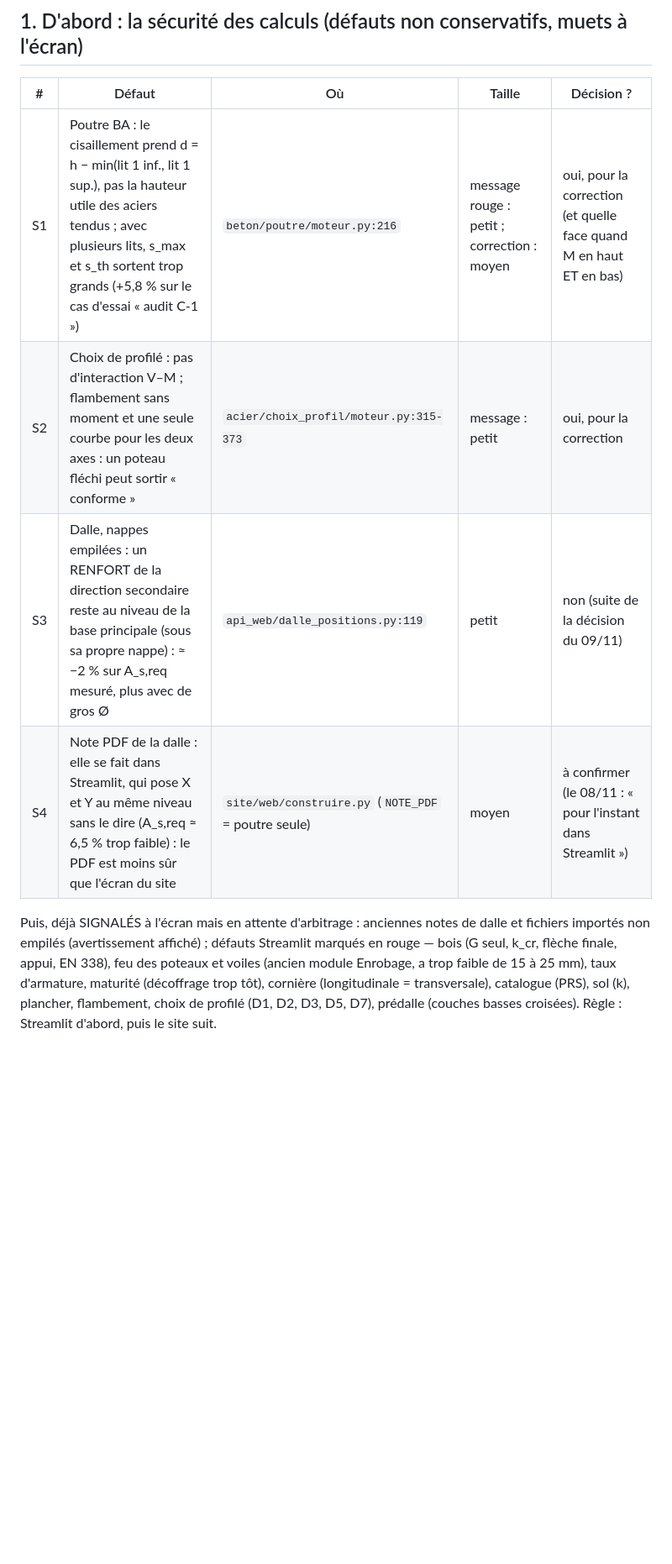
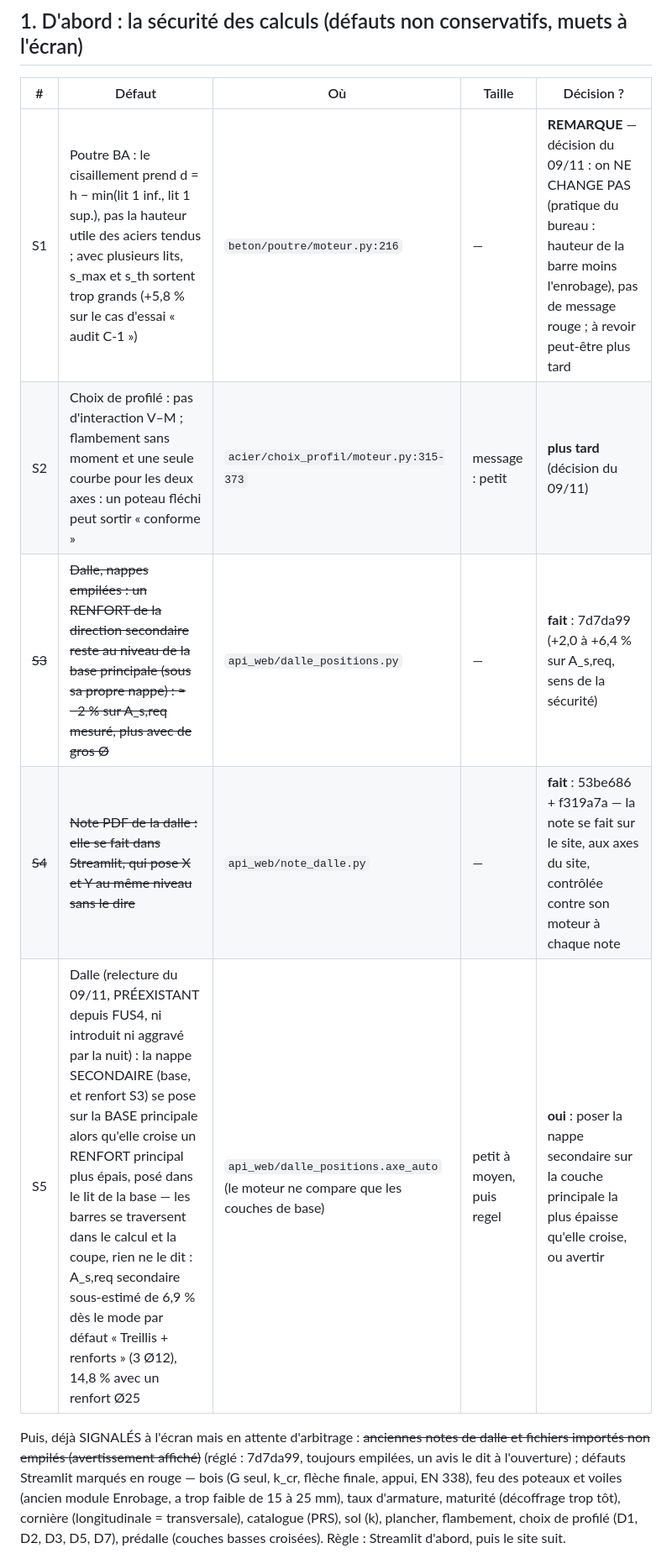
Before and after one commit to LLE4000/DEV_Etudes_structure, a Markdown page: docs/site/SUITE_DU_CHANTIER.md, the part around one of its changes. Shown at 84% size. Rendered like a GitHub page; blank space fills up the shorter version.

```diff
--- a/docs/site/SUITE_DU_CHANTIER.md
+++ b/docs/site/SUITE_DU_CHANTIER.md
@@ -39,13 +54,14 @@ ni les docs des modules ni les tests.*
 
 | # | Défaut | Où | Taille | Décision ? |
 |---|---|---|---|---|
-| S1 | Poutre BA : le cisaillement prend d = h − min(lit 1 inf., lit 1 sup.), pas la hauteur utile des aciers tendus ; avec plusieurs lits, s_max et s_th sortent trop grands (+5,8 % sur le cas d'essai « audit C-1 ») | `beton/poutre/moteur.py:216` | message rouge : petit ; correction : moyen | oui, pour la correction (et quelle face quand M en haut ET en bas) |
-| S2 | Choix de profilé : pas d'interaction V–M ; flambement sans moment et une seule courbe pour les deux axes : un poteau fléchi peut sortir « conforme » | `acier/choix_profil/moteur.py:315-373` | message : petit | oui, pour la correction |
-| S3 | Dalle, nappes empilées : un RENFORT de la direction secondaire reste au niveau de la base principale (sous sa propre nappe) : ≈ −2 % sur A_s,req mesuré, plus avec de gros Ø | `api_web/dalle_positions.py:119` | petit | non (suite de la décision du 09/11) |
-| S4 | Note PDF de la dalle : elle se fait dans Streamlit, qui pose X et Y au même niveau sans le dire (A_s,req ≈ 6,5 % trop faible) : le PDF est moins sûr que l'écran du site | `site/web/construire.py` (`NOTE_PDF` = poutre seule) | moyen | à confirmer (le 08/11 : « pour l'instant dans Streamlit ») |
+| S1 | Poutre BA : le cisaillement prend d = h − min(lit 1 inf., lit 1 sup.), pas la hauteur utile des aciers tendus ; avec plusieurs lits, s_max et s_th sortent trop grands (+5,8 % sur le cas d'essai « audit C-1 ») | `beton/poutre/moteur.py:216` | — | **REMARQUE** — décision du 09/11 : on NE CHANGE PAS (pratique du bureau : hauteur de la barre moins l'enrobage), pas de message rouge ; à revoir peut-être plus tard |
+| S2 | Choix de profilé : pas d'interaction V–M ; flambement sans moment et une seule courbe pour les deux axes : un poteau fléchi peut sortir « conforme » | `acier/choix_profil/moteur.py:315-373` | message : petit | **plus tard** (décision du 09/11) |
+| ~~S3~~ | ~~Dalle, nappes empilées : un RENFORT de la direction secondaire reste au niveau de la base principale (sous sa propre nappe) : ≈ −2 % sur A_s,req mesuré, plus avec de gros Ø~~ | `api_web/dalle_positions.py` | — | **fait** : 7d7da99 (+2,0 à +6,4 % sur A_s,req, sens de la sécurité) |
+| ~~S4~~ | ~~Note PDF de la dalle : elle se fait dans Streamlit, qui pose X et Y au même niveau sans le dire~~ | `api_web/note_dalle.py` | — | **fait** : 53be686 + f319a7a — la note se fait sur le site, aux axes du site, contrôlée contre son moteur à chaque note |
+| S5 | Dalle (relecture du 09/11, PRÉEXISTANT depuis FUS4, ni introduit ni aggravé par la nuit) : la nappe SECONDAIRE (base, et renfort S3) se pose sur la BASE principale alors qu'elle croise un RENFORT principal plus épais, posé dans le lit de la base — les barres se traversent dans le calcul et la coupe, rien ne le dit : A_s,req secondaire sous-estimé de 6,9 % dès le mode par défaut « Treillis + renforts » (3 Ø12), 14,8 % avec un renfort Ø25 | `api_web/dalle_positions.axe_auto` (le moteur ne compare que les couches de base) | petit à moyen, puis regel | **oui** : poser la nappe secondaire sur la couche principale la plus épaisse qu'elle croise, ou avertir |
 
-Puis, déjà SIGNALÉS à l'écran mais en attente d'arbitrage : anciennes notes de dalle et fichiers importés non empilés
-(avertissement affiché) ; défauts Streamlit marqués en rouge — bois (G seul, k_cr, flèche finale, appui, EN 338), feu
+Puis, déjà SIGNALÉS à l'écran mais en attente d'arbitrage : ~~anciennes notes de dalle et fichiers importés non empilés
+(avertissement affiché)~~ (réglé : 7d7da99, toujours empilées, un avis le dit à l'ouverture) ; défauts Streamlit marqués en rouge — bois (G seul, k_cr, flèche finale, appui, EN 338), feu
 des poteaux et voiles (ancien module Enrobage, a trop faible de 15 à 25 mm), taux d'armature, maturité (décoffrage trop
 tôt), cornière (longitudinale = transversale), catalogue (PRS), sol (k), plancher, flambement, choix de profilé (D1, D2,
 D3, D5, D7), prédalle (couches basses croisées). Règle : Streamlit d'abord, puis le site suit.
```
Also changed, not shown: other parts of docs/site/SUITE_DU_CHANTIER.md (+42 -9 lines).
